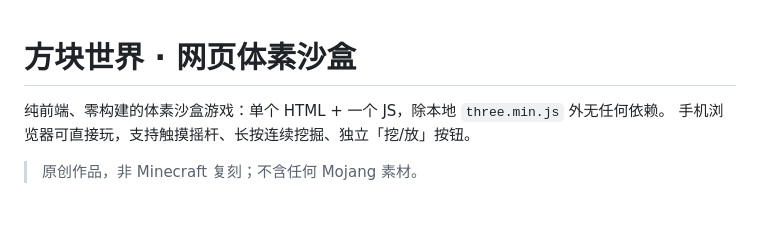
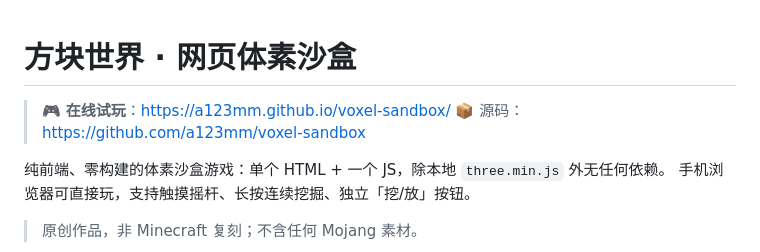
Before and after one commit to a123mm/voxel-sandbox, a Markdown page: README.md, the part around the change. GitHub-like rendering; blank space fills up the shorter version.

Commit message:
README: 添加在线试玩与源码链接

```diff
--- a/README.md
+++ b/README.md
@@ -1,4 +1,8 @@
 # 方块世界 · 网页体素沙盒
+
+> 🎮 **在线试玩**：https://a123mm.github.io/voxel-sandbox/
+> 📦 源码：https://github.com/a123mm/voxel-sandbox
+
 
 纯前端、零构建的体素沙盒游戏：单个 HTML + 一个 JS，除本地 `three.min.js` 外无任何依赖。
 手机浏览器可直接玩，支持触摸摇杆、长按连续挖掘、独立「挖/放」按钮。
```
